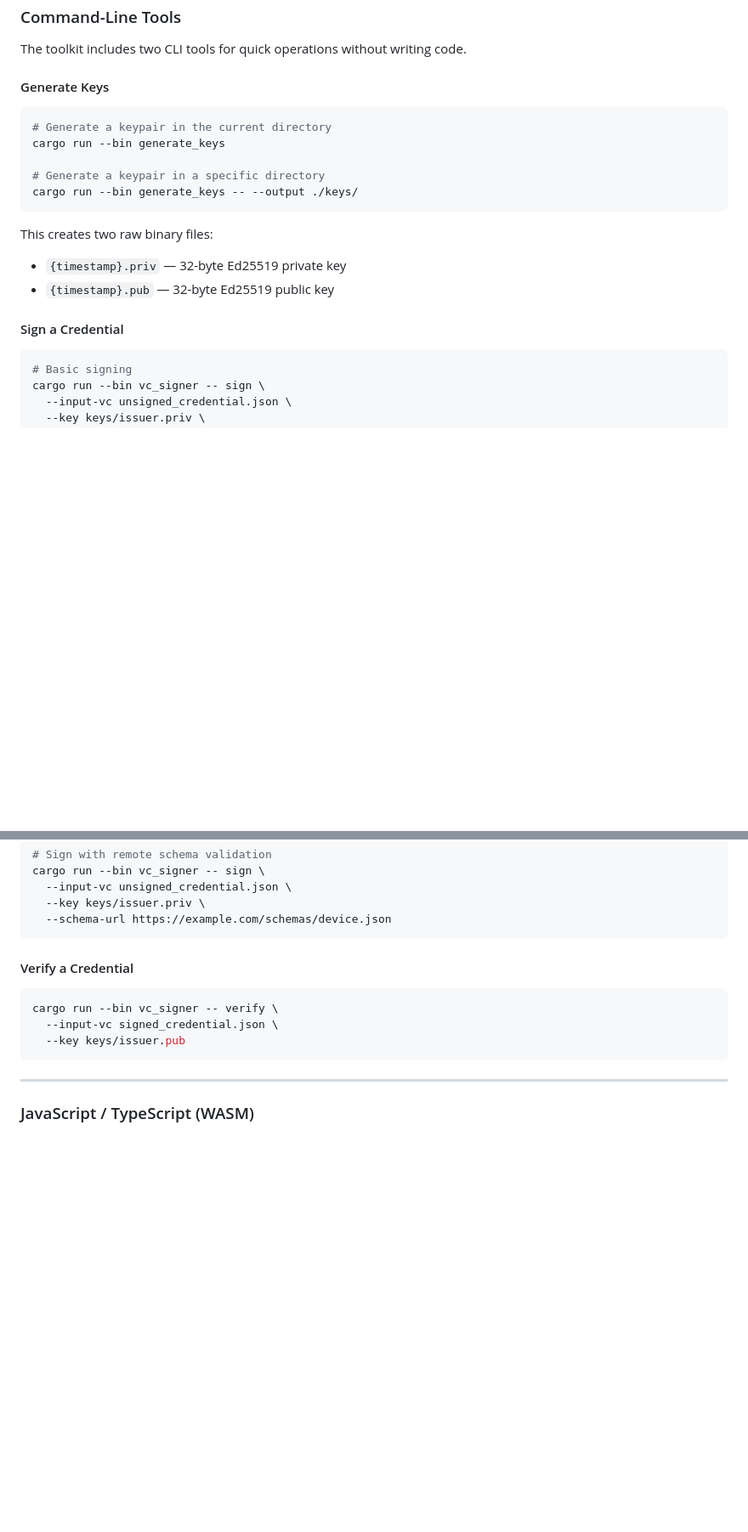
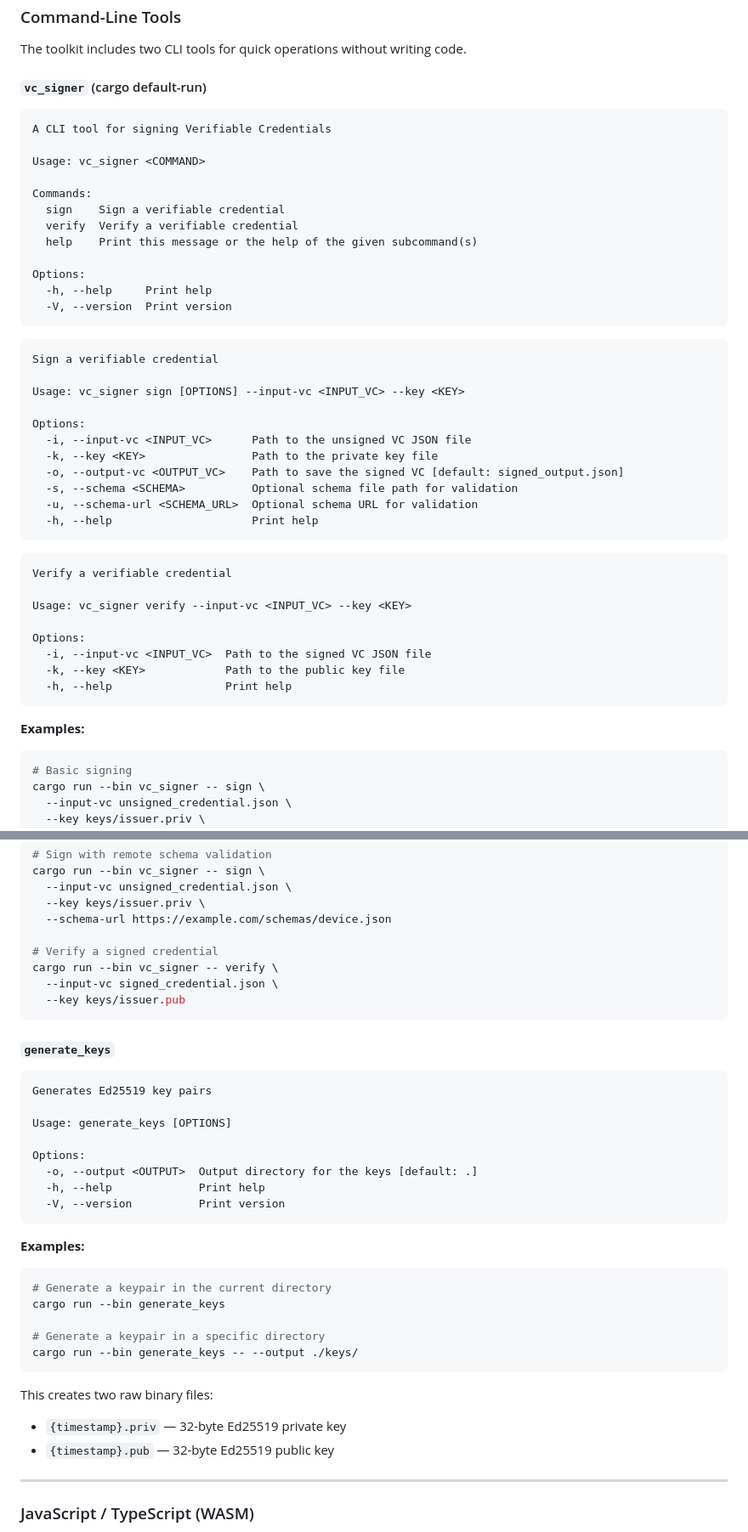
Before and after one commit to nqminds/verifiable-credential-toolkit, a Markdown page: README.md, 2 parts joined by grey strips. Shown at 85% size. GitHub-like rendering; blank space fills up the shorter version.

Commit message:
docs: retain cli usage info

````diff
--- a/README.md
+++ b/README.md
@@ -364,22 +364,49 @@ let vp_json = serde_json::to_string_pretty(&vp).unwrap();
 
 The toolkit includes two CLI tools for quick operations without writing code.
 
-#### Generate Keys
+#### `vc_signer` (cargo default-run)
 
-```bash
-# Generate a keypair in the current directory
-cargo run --bin generate_keys
+```
+A CLI tool for signing Verifiable Credentials
 
-# Generate a keypair in a specific directory
-cargo run --bin generate_keys -- --output ./keys/
+Usage: vc_signer <COMMAND>
+
+Commands:
+  sign    Sign a verifiable credential
+  verify  Verify a verifiable credential
+  help    Print this message or the help of the given subcommand(s)
+
+Options:
+  -h, --help     Print help
+  -V, --version  Print version
 ```
 
-This creates two raw binary files:
+```
+Sign a verifiable credential
 
-- `{timestamp}.priv` — 32-byte Ed25519 private key
-- `{timestamp}.pub` — 32-byte Ed25519 public key
+Usage: vc_signer sign [OPTIONS] --input-vc <INPUT_VC> --key <KEY>
 
-#### Sign a Credential
+Options:
+  -i, --input-vc <INPUT_VC>      Path to the unsigned VC JSON file
+  -k, --key <KEY>                Path to the private key file
+  -o, --output-vc <OUTPUT_VC>    Path to save the signed VC [default: signed_output.json]
+  -s, --schema <SCHEMA>          Optional schema file path for validation
+  -u, --schema-url <SCHEMA_URL>  Optional schema URL for validation
+  -h, --help                     Print help
+```
+
+```
+Verify a verifiable credential
+
+Usage: vc_signer verify --input-vc <INPUT_VC> --key <KEY>
+
+Options:
+  -i, --input-vc <INPUT_VC>  Path to the signed VC JSON file
+  -k, --key <KEY>            Path to the public key file
+  -h, --help                 Print help
+```
+
+**Examples:**
 
 ```bash
 # Basic signing
@@ -399,15 +426,40 @@ cargo run --bin vc_signer -- sign \
   --input-vc unsigned_credential.json \
   --key keys/issuer.priv \
   --schema-url https://example.com/schemas/device.json
-```
 
-#### Verify a Credential
-
-```bash
+# Verify a signed credential
 cargo run --bin vc_signer -- verify \
   --input-vc signed_credential.json \
   --key keys/issuer.pub
 ```
+
+#### `generate_keys`
+
+```
+Generates Ed25519 key pairs
+
+Usage: generate_keys [OPTIONS]
+
+Options:
+  -o, --output <OUTPUT>  Output directory for the keys [default: .]
+  -h, --help             Print help
+  -V, --version          Print version
+```
+
+**Examples:**
+
+```bash
+# Generate a keypair in the current directory
+cargo run --bin generate_keys
+
+# Generate a keypair in a specific directory
+cargo run --bin generate_keys -- --output ./keys/
+```
+
+This creates two raw binary files:
+
+- `{timestamp}.priv` — 32-byte Ed25519 private key
+- `{timestamp}.pub` — 32-byte Ed25519 public key
 
 ---
 
````
